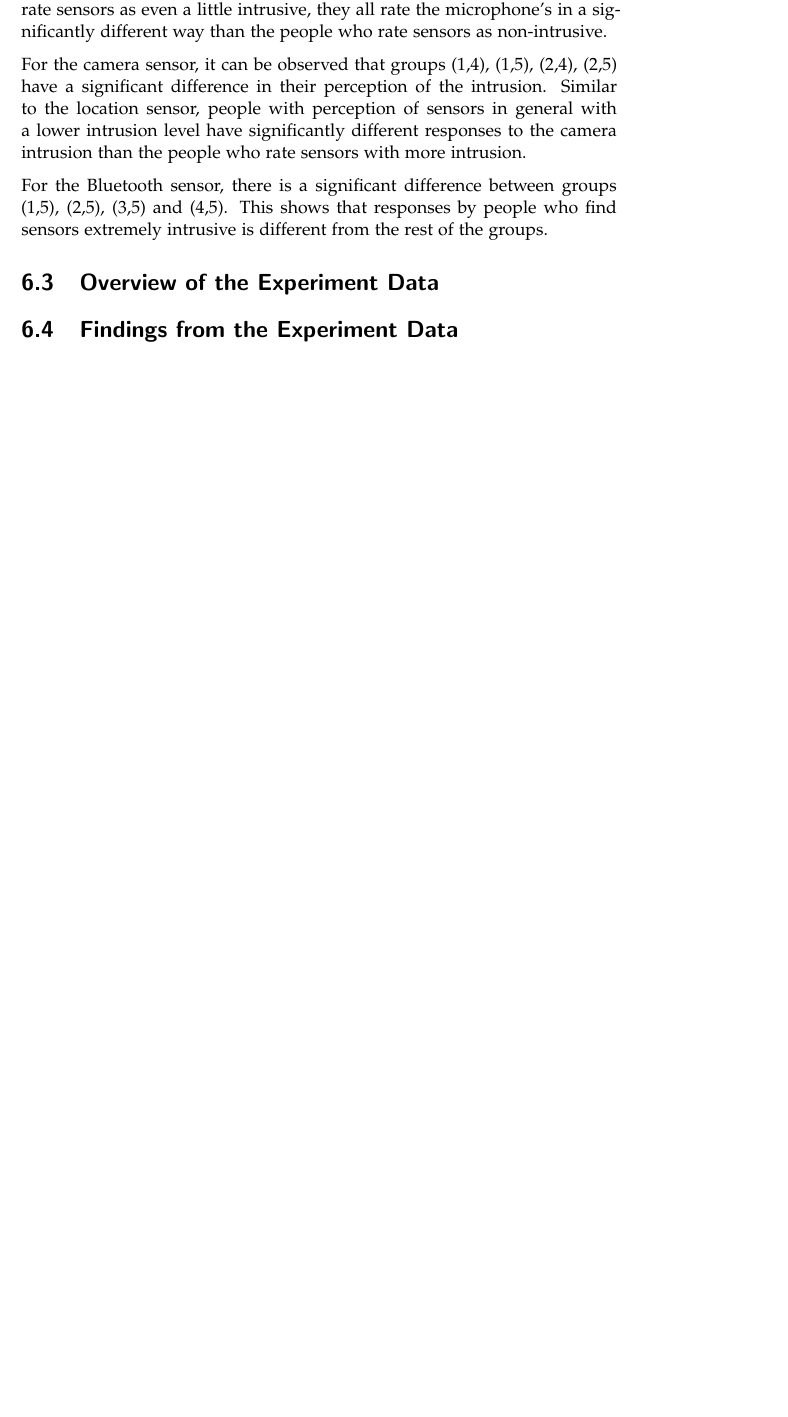
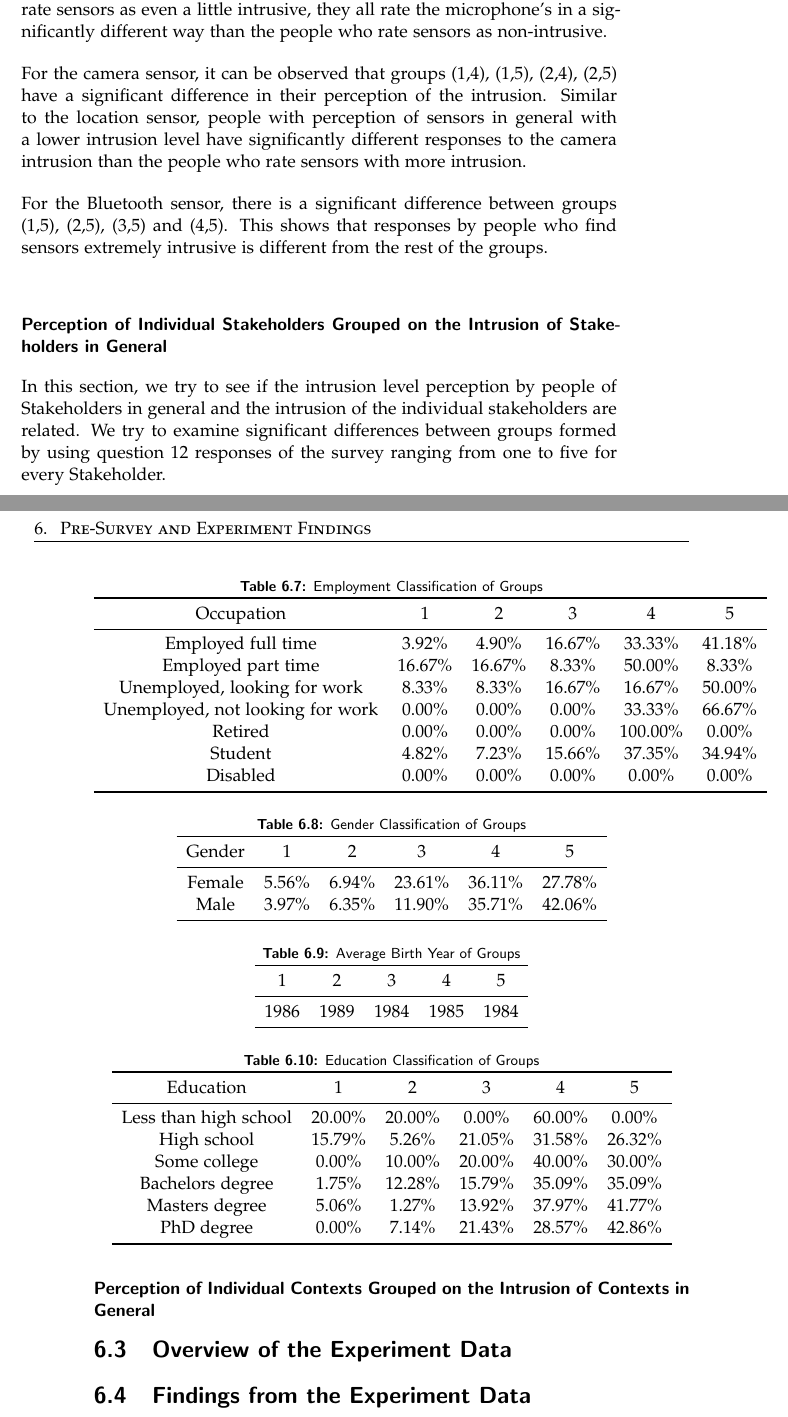
Before and after one commit to GHrama/thesis_report, a LaTeX thesis (thesis.tex, which reads pre_survey_results.tex): part of page 67 of 73 before the commit and two parts of pages 67 and 68 of 73 after it, the two joined at a grey line, cut so that both start at the same text, the shorter picture padded with empty space. Compiled offline with pdfLaTeX.

Commit message:
presurvey results added some

```diff
--- a/pre_survey_results.tex
+++ b/pre_survey_results.tex
@@ -190,6 +189,83 @@ Similar to the location sensor, people with perception of sensors in general wit
 
 For the Bluetooth sensor, there is a significant difference between groups (1,5), (2,5), (3,5) and (4,5). This shows that responses by people who find sensors extremely intrusive is different from the rest of the groups.
 
+\subsubsection{Perception of Individual Stakeholders Grouped on the Intrusion of Stakeholders in General}
+
+In this section, we try to see if the intrusion level perception by people of Stakeholders in general and the intrusion of the individual stakeholders are related. We try to examine significant differences between groups formed by using question 12 responses of the survey ranging from one to five for every Stakeholder.
+
+\begin{table}[h!]
+  \centering
+  \caption{Employment Classification of Groups}
+  \label{tab:emp_stak}
+  \begin{tabular}{cccccc}
+    \toprule
+     Occupation&1&2&3&4&5\\
+    \midrule
+Employed full time	&3.92\%	&4.90\%	&16.67\%	&33.33\%	&41.18\%\\
+Employed part time	&16.67\%	&16.67\%	&8.33\%	&50.00\%	&8.33\%\\
+Unemployed, looking for work	&8.33\%	&8.33\%	&16.67\%	&16.67\%	&50.00\%\\
+Unemployed, not looking for work	&0.00\%	&0.00\%	&0.00\%	&33.33\%	&66.67\%\\
+Retired	&0.00\%	&0.00\%	&0.00\%	&100.00\%&	0.00\%\\
+Student	&4.82\%	&7.23\%	&15.66\%	&37.35\%	&34.94\%\\
+Disabled	&0.00\%	&0.00\%	&0.00\%	&0.00\%	&0.00\%\\
+    \bottomrule
+  \end{tabular}
+\end{table}
+
+
+
+\begin{table}[h!]
+  \centering
+  \caption{Gender Classification of Groups}
+  \label{tab:gender_stak}
+  \begin{tabular}{cccccc}
+    \toprule
+     Gender&1&2&3&4&5 \\
+     \midrule
+Female&5.56\%&6.94\%&23.61\%&36.11\%&27.78\% \\
+Male&3.97\%&6.35\%&11.90\%&35.71\%&42.06\%\\
+    \bottomrule
+  \end{tabular}
+\end{table}
+
+
+
+\begin{table}[h!]
+  \centering
+  \caption{Average Birth Year of Groups}
+  \label{tab:year_stak}
+  \begin{tabular}{ccccc}
+    \toprule
+     1&2&3&4&5\\
+    \midrule
+	1986& 1989& 1984& 1985& 1984\\
+    \bottomrule
+  \end{tabular}
+\end{table}
+
+
+\begin{table}[h!]
+  \centering
+  \caption{Education Classification of Groups}
+  \label{tab:edu_stak}
+  \begin{tabular}{cccccc}
+    \toprule
+     Education&1&2&3&4&5\\
+    \midrule
+
+Less than high school	&20.00\%	&20.00\%	&0.00\%	&60.00\%	&0.00\%\\
+High school	& 15.79\%&	5.26\%	&21.05\%	&31.58\%	&26.32\%\\
+Some college	 & 0.00\%&	10.00\%	&20.00\%	&40.00\%&	30.00\%\\
+Bachelors degree 	&1.75\%	&12.28\%&	15.79\%	&35.09\%	&35.09\%\\
+Masters degree	&5.06\%	&1.27\%	&13.92\%	&37.97\%	&41.77\%\\
+PhD degree	&0.00\%	&7.14\%	&21.43\%	&28.57\%	&42.86\%\\
+    \bottomrule
+  \end{tabular}
+\end{table}
+
+
+
+\subsubsection{Perception of Individual Contexts Grouped on the Intrusion of Contexts in General}
 
 \section{Overview of the Experiment Data}
 
```
Also changed, not shown: pre_survey_results.tex (9 more changed lines), 5 other files.
